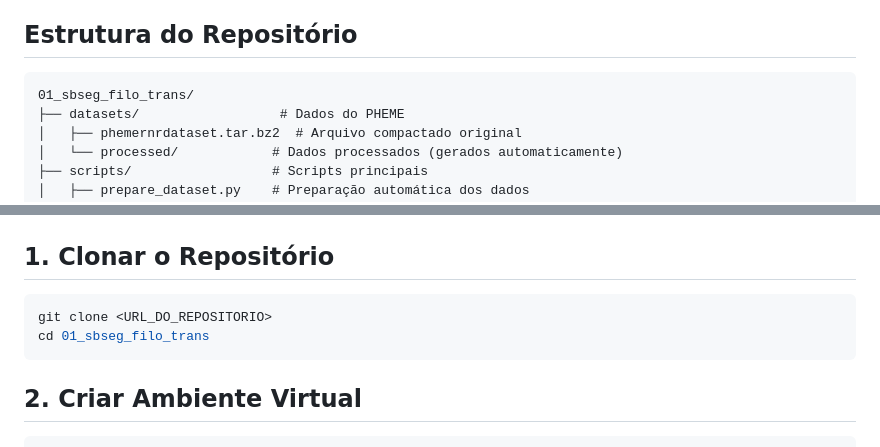
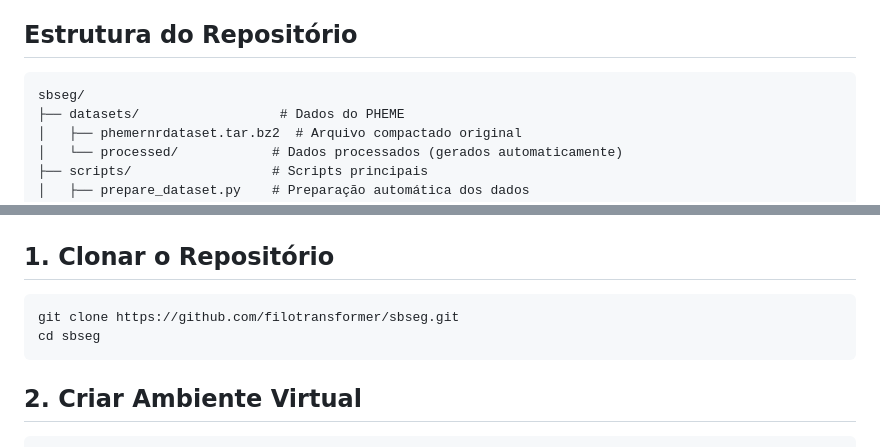
Before and after one commit to filotransformer/sbseg, a Markdown page: README.md, 2 parts joined by grey strips. GitHub-like rendering.

````diff
--- a/README.md
+++ b/README.md
@@ -46,7 +46,7 @@ Os selos considerados são: **Disponíveis (SeloD)**, **Funcionais (SeloF)**, **
 ## Estrutura do Repositório
 
 ```
-01_sbseg_filo_trans/
+sbseg/
 ├── datasets/                  # Dados do PHEME
 │   ├── phemernrdataset.tar.bz2  # Arquivo compactado original
 │   └── processed/            # Dados processados (gerados automaticamente)
@@ -99,8 +99,8 @@ Este artefato não apresenta riscos de segurança aos avaliadores. O código:
 ## 1. Clonar o Repositório
 
 ```bash
-git clone <URL_DO_REPOSITORIO>
-cd 01_sbseg_filo_trans
+git clone https://github.com/filotransformer/sbseg.git
+cd sbseg
 ```
 
 ## 2. Criar Ambiente Virtual
````
Also changed, not shown: APENDICE.md (+5 -5 lines), CHECKLIST_PUSH.md (deleted, +0 -83 lines).
